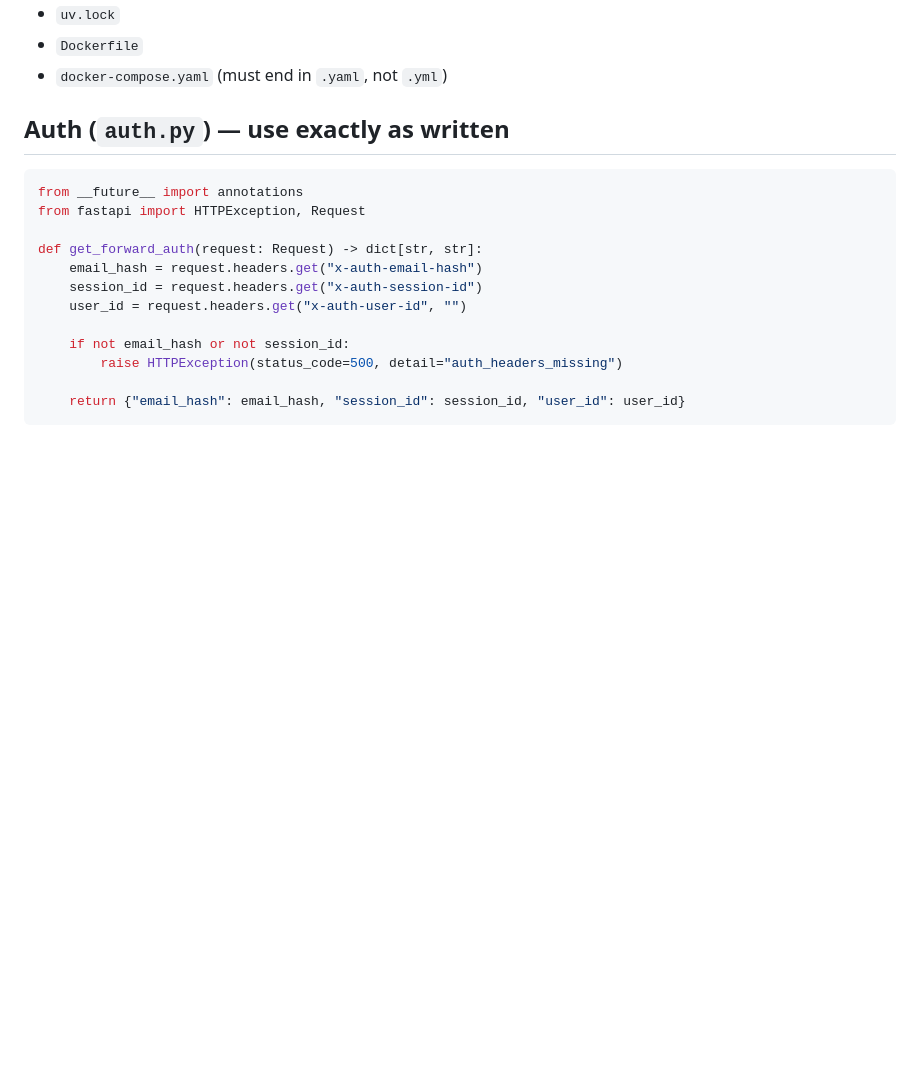
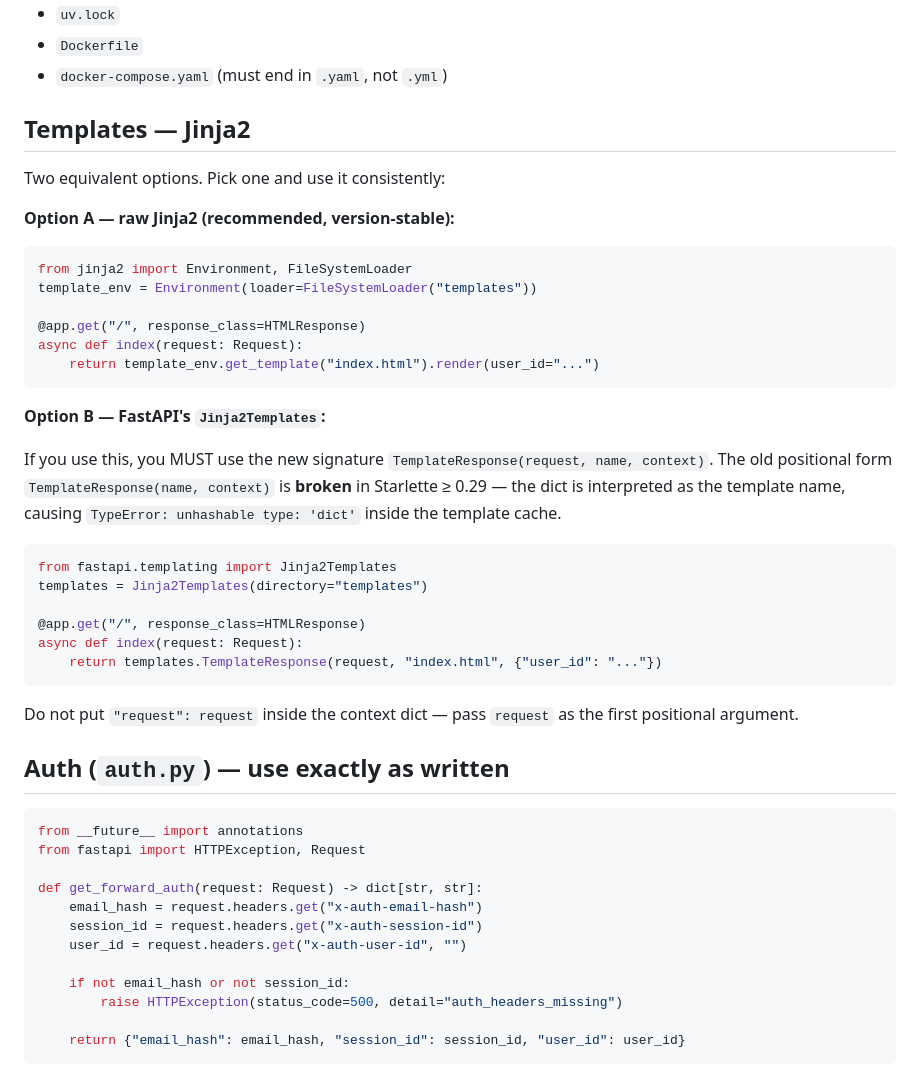
Before and after one commit to pcerf/ai_teaching_platform_demo, a Markdown page: CLAUDE.md, the part around the change. Rendered like a GitHub page; blank space fills up the shorter version.

Commit message:
Document Jinja2 template options and Starlette signature gotcha
Adds a templates section explaining the two valid approaches and
warning about the TemplateResponse signature change in Starlette ≥ 0.29
that previously caused a 500 with "unhashable type: 'dict'".

Co-Authored-By: Claude Sonnet 4.6 <noreply@anthropic.com>

````diff
--- a/CLAUDE.md
+++ b/CLAUDE.md
@@ -17,6 +17,36 @@ FastAPI app with Jinja2 HTML templates, deployed via Docker on the lumentic.de h
 - `uv.lock`
 - `Dockerfile`
 - `docker-compose.yaml` (must end in `.yaml`, not `.yml`)
+
+## Templates — Jinja2
+
+Two equivalent options. Pick one and use it consistently:
+
+**Option A — raw Jinja2 (recommended, version-stable):**
+
+```python
+from jinja2 import Environment, FileSystemLoader
+template_env = Environment(loader=FileSystemLoader("templates"))
+
+@app.get("/", response_class=HTMLResponse)
+async def index(request: Request):
+    return template_env.get_template("index.html").render(user_id="...")
+```
+
+**Option B — FastAPI's `Jinja2Templates`:**
+
+If you use this, you MUST use the new signature `TemplateResponse(request, name, context)`. The old positional form `TemplateResponse(name, context)` is **broken** in Starlette ≥ 0.29 — the dict is interpreted as the template name, causing `TypeError: unhashable type: 'dict'` inside the template cache.
+
+```python
+from fastapi.templating import Jinja2Templates
+templates = Jinja2Templates(directory="templates")
+
+@app.get("/", response_class=HTMLResponse)
+async def index(request: Request):
+    return templates.TemplateResponse(request, "index.html", {"user_id": "..."})
+```
+
+Do not put `"request": request` inside the context dict — pass `request` as the first positional argument.
 
 ## Auth (`auth.py`) — use exactly as written
 
````
